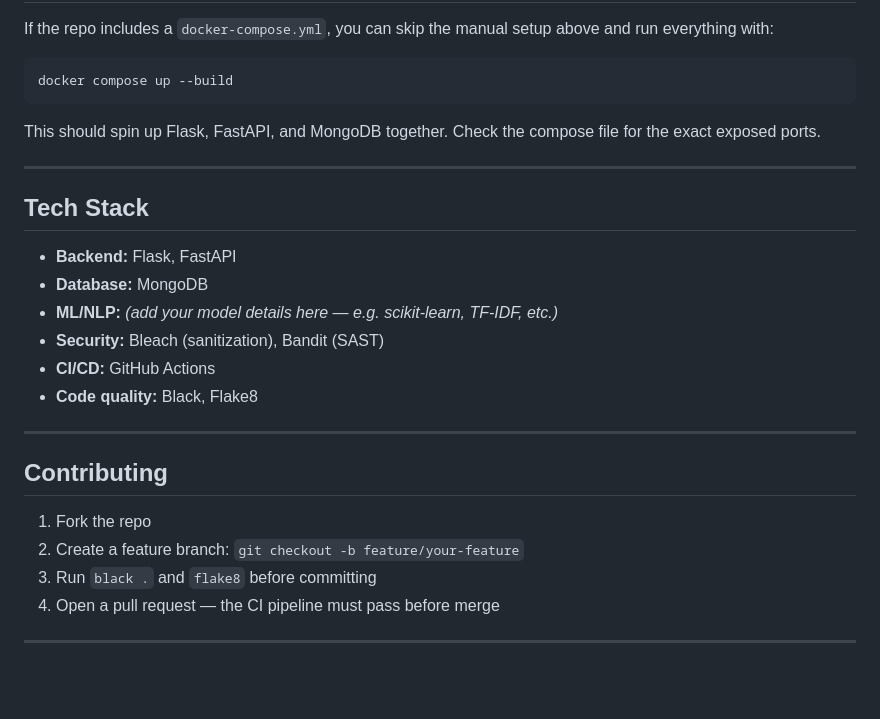
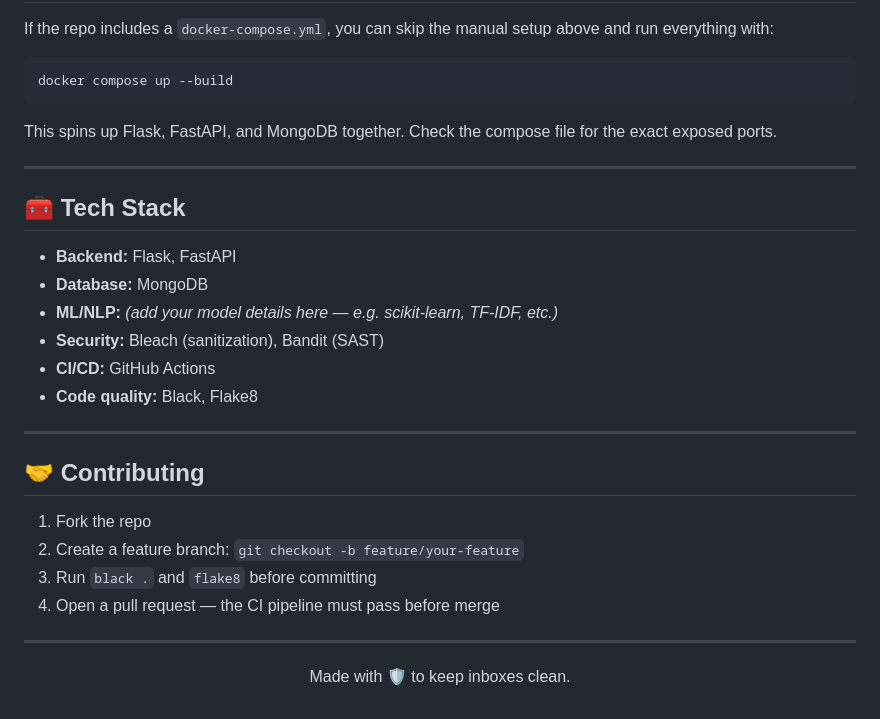
Before and after one commit to Mustafa-Hazard/spamshield-ai, a Markdown page: README.md, the part around one of its changes. GitHub-like rendering; blank space fills up the shorter version.

````diff
--- a/README.md
+++ b/README.md
@@ -136,11 +151,11 @@ If the repo includes a `docker-compose.yml`, you can skip the manual setup above
 ```bash
 docker compose up --build
 ```
-This should spin up Flask, FastAPI, and MongoDB together. Check the compose file for the exact exposed ports.
+This spins up Flask, FastAPI, and MongoDB together. Check the compose file for the exact exposed ports.
 
 ---
 
-## Tech Stack
+## 🧰 Tech Stack
 
 - **Backend:** Flask, FastAPI
 - **Database:** MongoDB
@@ -151,7 +166,7 @@ This should spin up Flask, FastAPI, and MongoDB together. Check the compose file
 
 ---
 
-## Contributing
+## 🤝 Contributing
 
 1. Fork the repo
 2. Create a feature branch: `git checkout -b feature/your-feature`
@@ -159,3 +174,9 @@ This should spin up Flask, FastAPI, and MongoDB together. Check the compose file
 4. Open a pull request — the CI pipeline must pass before merge
 
 ---
+
+<div align="center">
+
+Made with 🛡️ to keep inboxes clean.
+
+</div>
````
Also changed, not shown: other parts of README.md (+46 -31 lines).
